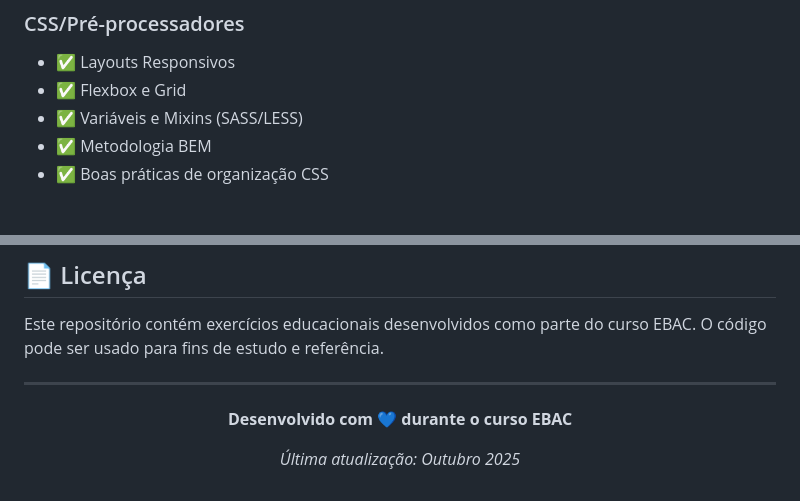
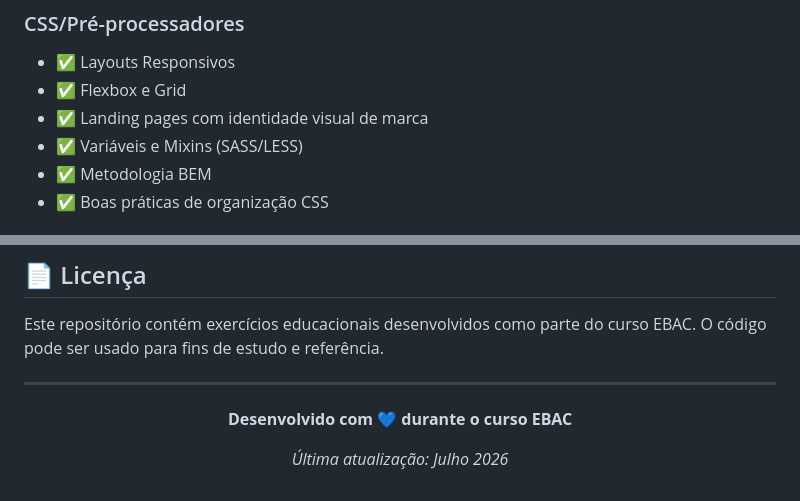
Before and after one commit to JoaoLops3/EBAC-TAREFA, a Markdown page: README.md, 2 parts joined by grey strips. Drawn GitHub-style.

```diff
--- a/README.md
+++ b/README.md
@@ -140,6 +143,7 @@ Fundamentos JavaScript → DOM Manipulation → jQuery → Bootstrap
 
 - ✅ Layouts Responsivos
 - ✅ Flexbox e Grid
+- ✅ Landing pages com identidade visual de marca
 - ✅ Variáveis e Mixins (SASS/LESS)
 - ✅ Metodologia BEM
 - ✅ Boas práticas de organização CSS
@@ -222,6 +228,6 @@ Este repositório contém exercícios educacionais desenvolvidos como parte do c
 
 **Desenvolvido com 💙 durante o curso EBAC**
 
-_Última atualização: Outubro 2025_
+_Última atualização: Julho 2026_
 
 </div>
```
Also changed, not shown: other parts of README.md (+13 -8 lines).
